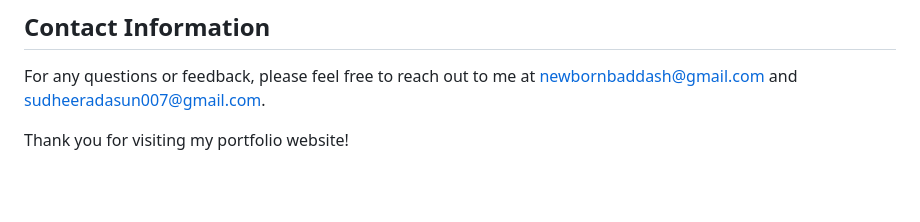
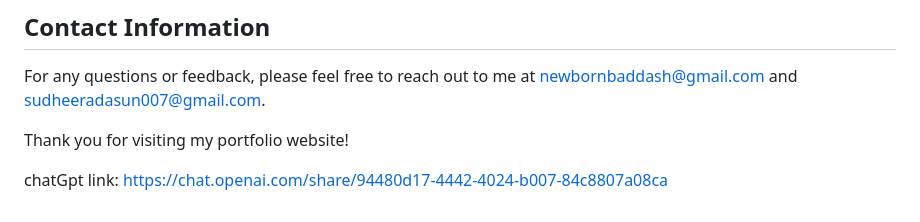
Before and after one commit to sudasun007/sudasun007-portfolio, a Markdown page: README.md, the part around the change. Rendered like a GitHub page; blank space fills up the shorter version.

```diff
--- a/README.md
+++ b/README.md
@@ -59,3 +59,5 @@ These are just a few examples of improvements I'm planning for my website. I wil
 For any questions or feedback, please feel free to reach out to me at newbornbaddash@gmail.com and sudheeradasun007@gmail.com.
 
 Thank you for visiting my portfolio website!
+
+chatGpt link: https://chat.openai.com/share/94480d17-4442-4024-b007-84c8807a08ca
```
